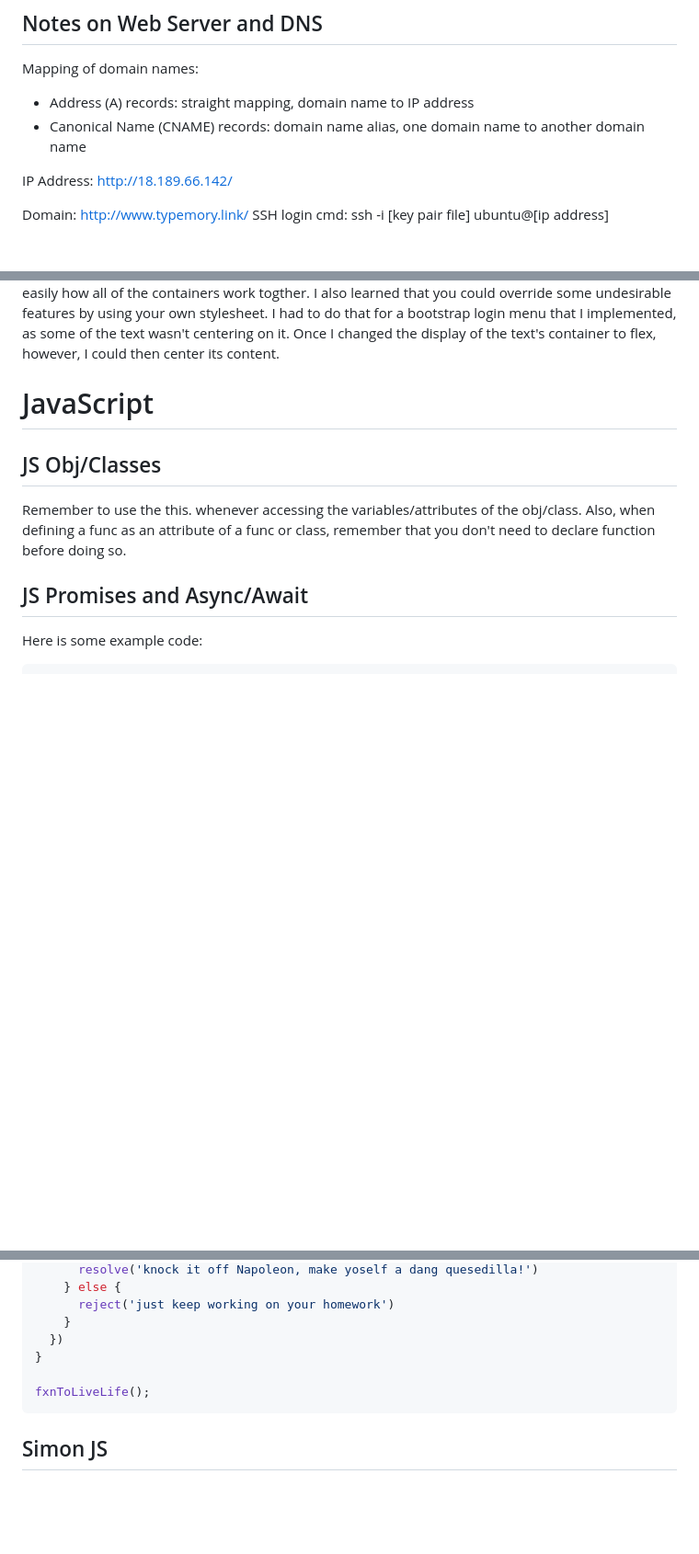
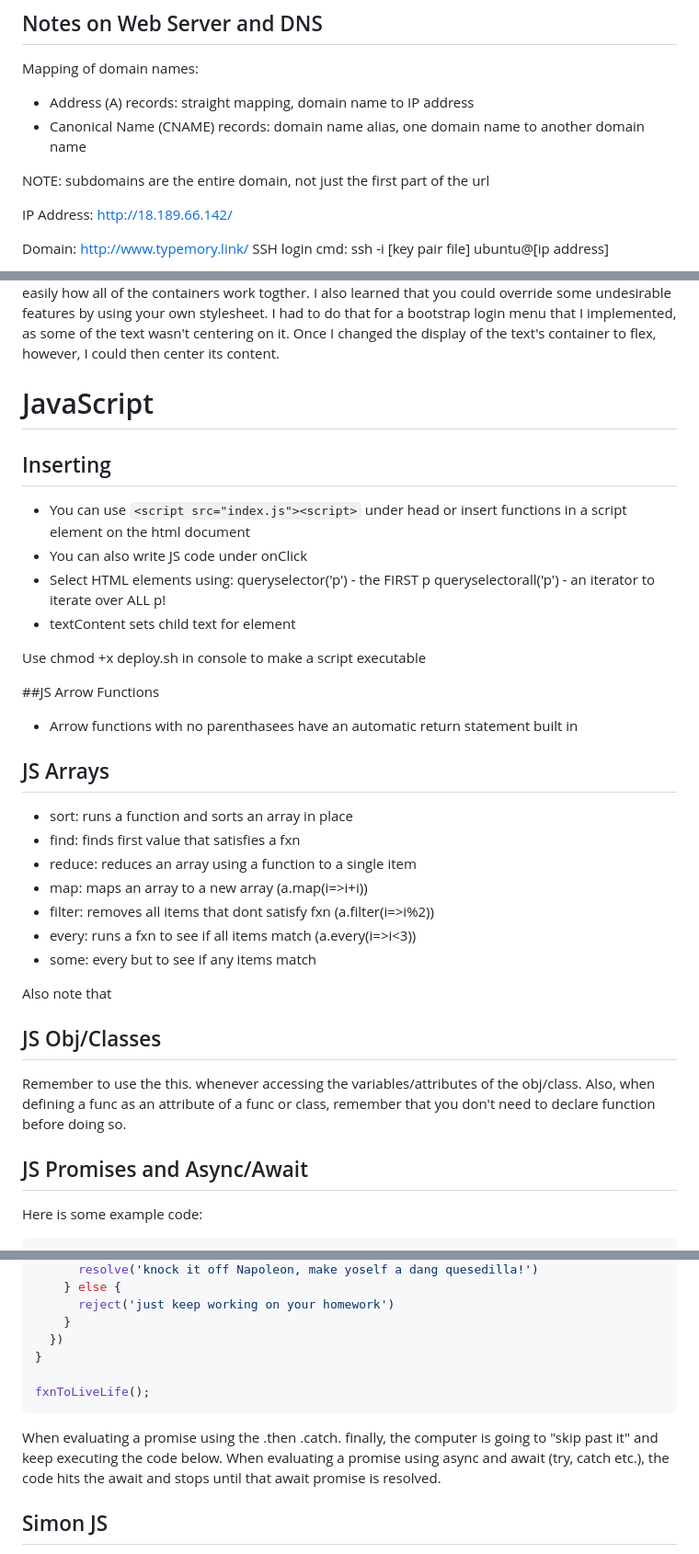
Before and after one commit to jakefull/startup, a Markdown page: README.md, 3 parts joined by grey strips. Shown: that part at 92% size. Rendered like a GitHub page; blank space fills up the shorter version.

Commit message:
Final note update.

````diff
--- a/README.md
+++ b/README.md
@@ -40,6 +40,8 @@ I need to study bootstrap spacing and how that meshes with flex... look into tha
 Mapping of domain names:
 - Address (A) records: straight mapping, domain name to IP address
 - Canonical Name (CNAME) records: domain name alias, one domain name to another domain name
+
+NOTE: subdomains are the entire domain, not just the first part of the url
 
 
 IP Address: http://18.189.66.142/
@@ -164,6 +166,32 @@ I learned the importance of understanding what all of the bootstrap classes do w
 
 # JavaScript
 
+## Inserting
+- You can use `<script src="index.js"><script>` under head or insert functions in a script element on the html document
+- You can also write JS code under onClick
+- Select HTML elements using:
+queryselector('p') - the FIRST p
+queryselectorall('p') - an iterator to iterate over ALL p!
+- textContent sets child text for element
+
+Use chmod +x deploy.sh in console to make a script executable
+
+##JS Arrow Functions
+- Arrow functions with no parenthasees have an automatic return statement built in
+
+
+## JS Arrays
+- sort: runs a function and sorts an array in place
+- find: finds first value that satisfies a fxn
+- reduce: reduces an array using a function to a single item
+- map: maps an array to a new array (a.map(i=>i+i))
+- filter: removes all items that dont satisfy fxn (a.filter(i=>i%2))
+- every: runs a fxn to see if all items match (a.every(i=>i<3))
+- some: every but to see if any items match
+
+Also note that
+
+
 ## JS Obj/Classes
 
 Remember to use the this. whenever accessing the variables/attributes of the obj/class. Also, when defining a func as an attribute of a func or class, remember that you don't need to declare function before doing so.
@@ -227,6 +255,8 @@ function liveLife () {
 fxnToLiveLife();
 ```
 
+When evaluating a promise using the .then .catch. finally, the computer is going to "skip past it" and keep executing the code below. When evaluating a promise using async and await (try, catch etc.), the code hits the await and stops until that await promise is resolved.
+
 ## Simon JS
 
 - Be sure to include `<script src="js file name.js"></script>` in your head html section.
````
